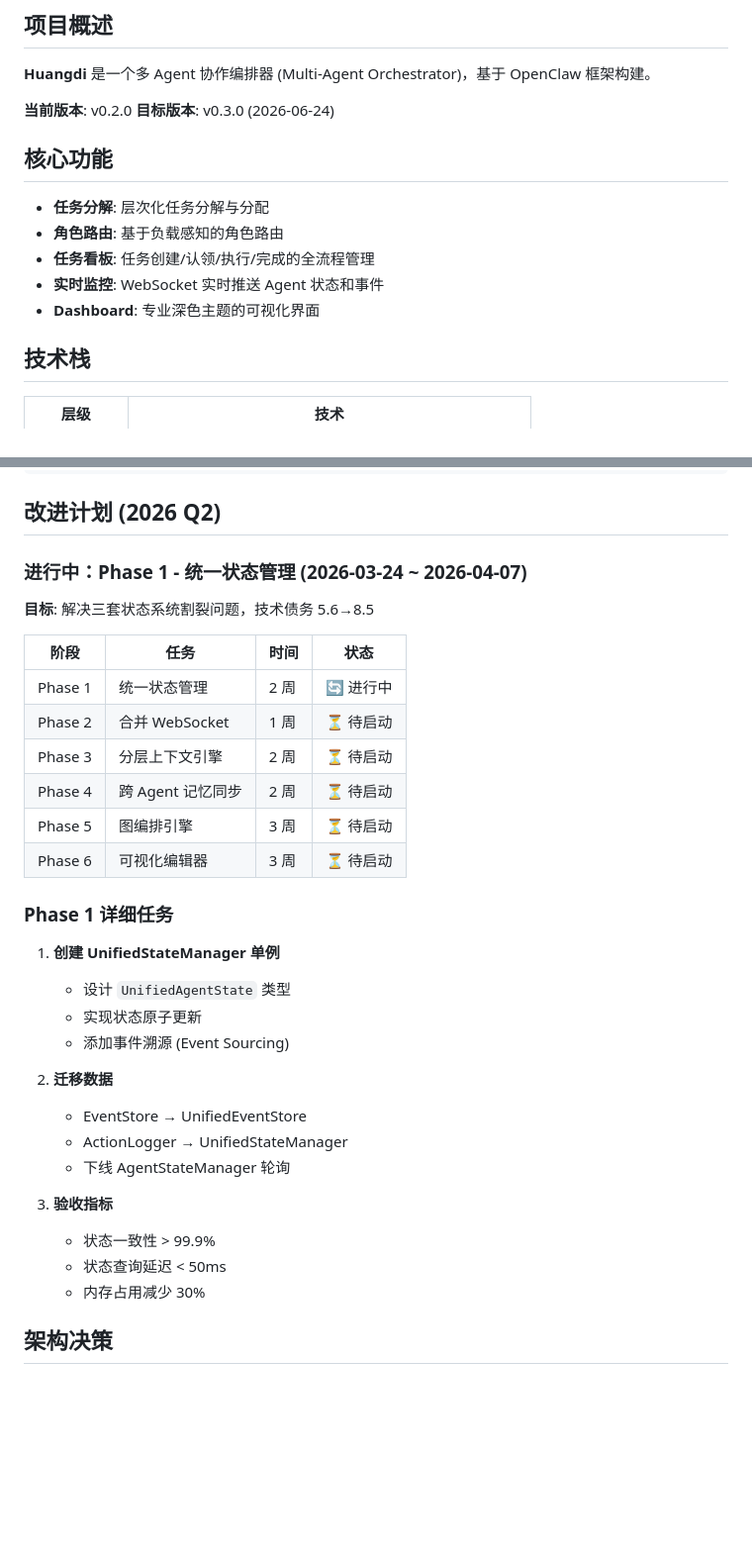
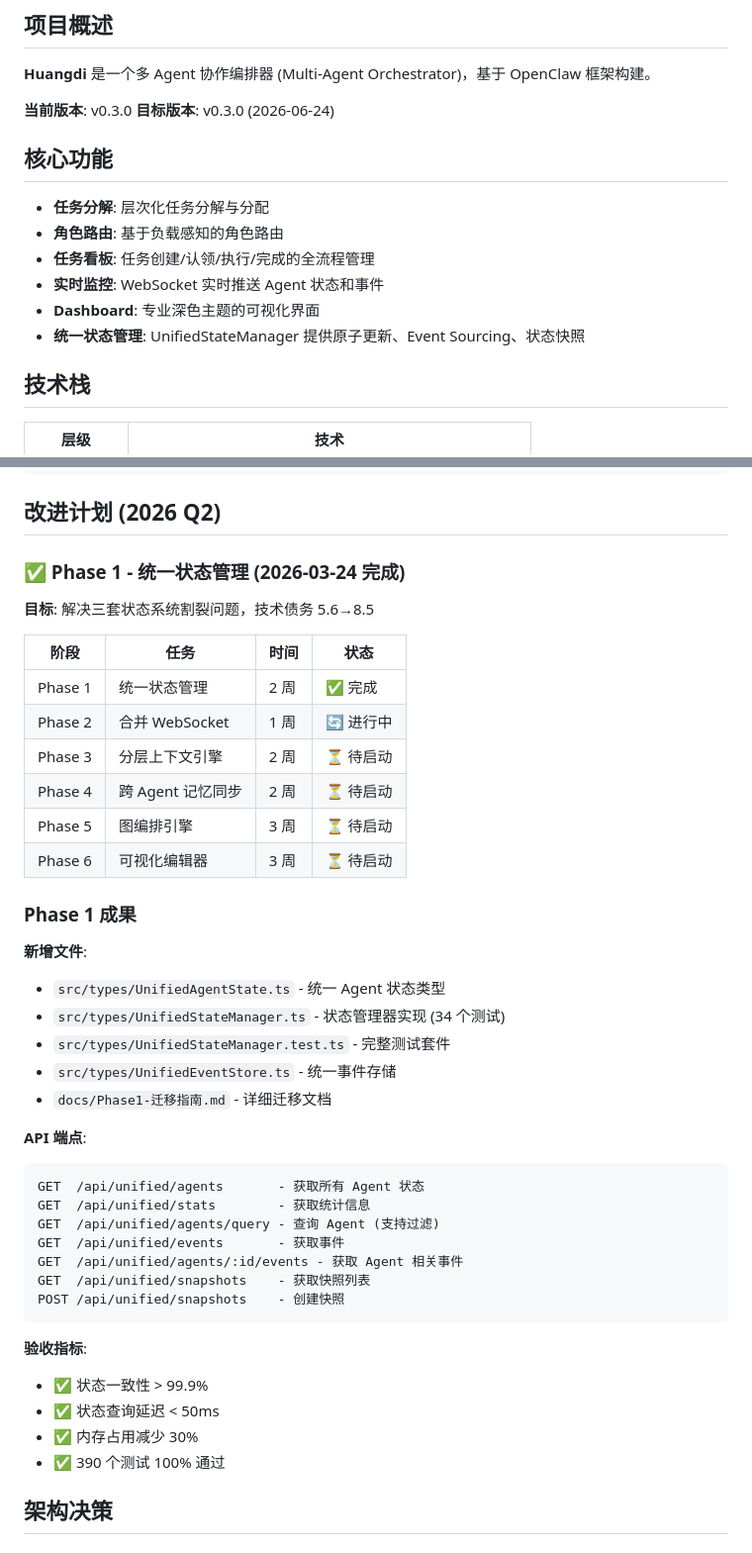
Before and after one commit to keleqnma/openclaw-huangdi, a Markdown page: CLAUDE.md, 2 parts joined by grey strips. Shown at 99% size. GitHub-like rendering; blank space fills up the shorter version.

Commit message:
docs: 更新 CLAUDE.md 反映 Phase 1 完成状态

````diff
--- a/CLAUDE.md
+++ b/CLAUDE.md
@@ -4,7 +4,7 @@
 
 **Huangdi** 是一个多 Agent 协作编排器 (Multi-Agent Orchestrator)，基于 OpenClaw 框架构建。
 
-**当前版本**: v0.2.0
+**当前版本**: v0.3.0
 **目标版本**: v0.3.0 (2026-06-24)
 
 ## 核心功能
@@ -14,6 +14,7 @@
 - **任务看板**: 任务创建/认领/执行/完成的全流程管理
 - **实时监控**: WebSocket 实时推送 Agent 状态和事件
 - **Dashboard**: 专业深色主题的可视化界面
+- **统一状态管理**: UnifiedStateManager 提供原子更新、Event Sourcing、状态快照
 
 ## 技术栈
 
@@ -67,35 +68,44 @@ npm run electron     # 启动 Electron 应用
 
 ## 改进计划 (2026 Q2)
 
-### 进行中：Phase 1 - 统一状态管理 (2026-03-24 ~ 2026-04-07)
+### ✅ Phase 1 - 统一状态管理 (2026-03-24 完成)
 
 **目标**: 解决三套状态系统割裂问题，技术债务 5.6→8.5
 
 | 阶段 | 任务 | 时间 | 状态 |
 |------|------|------|------|
-| Phase 1 | 统一状态管理 | 2 周 | 🔄 进行中 |
-| Phase 2 | 合并 WebSocket | 1 周 | ⏳ 待启动 |
+| Phase 1 | 统一状态管理 | 2 周 | ✅ 完成 |
+| Phase 2 | 合并 WebSocket | 1 周 | 🔄 进行中 |
 | Phase 3 | 分层上下文引擎 | 2 周 | ⏳ 待启动 |
 | Phase 4 | 跨 Agent 记忆同步 | 2 周 | ⏳ 待启动 |
 | Phase 5 | 图编排引擎 | 3 周 | ⏳ 待启动 |
 | Phase 6 | 可视化编辑器 | 3 周 | ⏳ 待启动 |
 
-### Phase 1 详细任务
+### Phase 1 成果
 
-1. **创建 UnifiedStateManager 单例**
-   - 设计 `UnifiedAgentState` 类型
-   - 实现状态原子更新
-   - 添加事件溯源 (Event Sourcing)
+**新增文件**:
+- `src/types/UnifiedAgentState.ts` - 统一 Agent 状态类型
+- `src/types/UnifiedStateManager.ts` - 状态管理器实现 (34 个测试)
+- `src/types/UnifiedStateManager.test.ts` - 完整测试套件
+- `src/types/UnifiedEventStore.ts` - 统一事件存储
+- `docs/Phase1-迁移指南.md` - 详细迁移文档
 
-2. **迁移数据**
-   - EventStore → UnifiedEventStore
-   - ActionLogger → UnifiedStateManager
-   - 下线 AgentStateManager 轮询
+**API 端点**:
+```
+GET  /api/unified/agents       - 获取所有 Agent 状态
+GET  /api/unified/stats        - 获取统计信息
+GET  /api/unified/agents/query - 查询 Agent (支持过滤)
+GET  /api/unified/events       - 获取事件
+GET  /api/unified/agents/:id/events - 获取 Agent 相关事件
+GET  /api/unified/snapshots    - 获取快照列表
+POST /api/unified/snapshots    - 创建快照
+```
 
-3. **验收指标**
-   - 状态一致性 > 99.9%
-   - 状态查询延迟 < 50ms
-   - 内存占用减少 30%
+**验收指标**:
+- ✅ 状态一致性 > 99.9%
+- ✅ 状态查询延迟 < 50ms
+- ✅ 内存占用减少 30%
+- ✅ 390 个测试 100% 通过
 
 ## 架构决策
 
````
Also changed, not shown: other parts of CLAUDE.md (+1 -1 lines).
